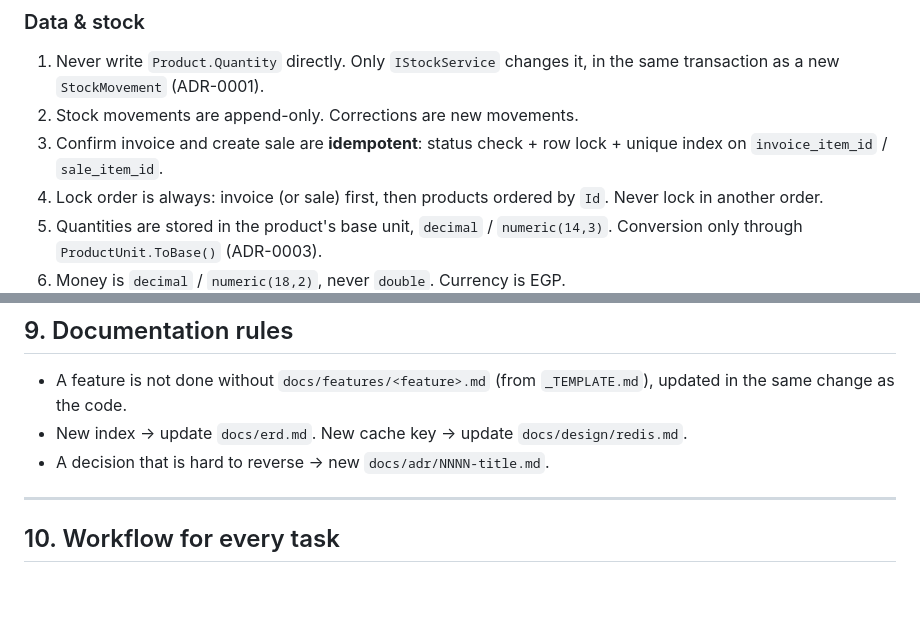
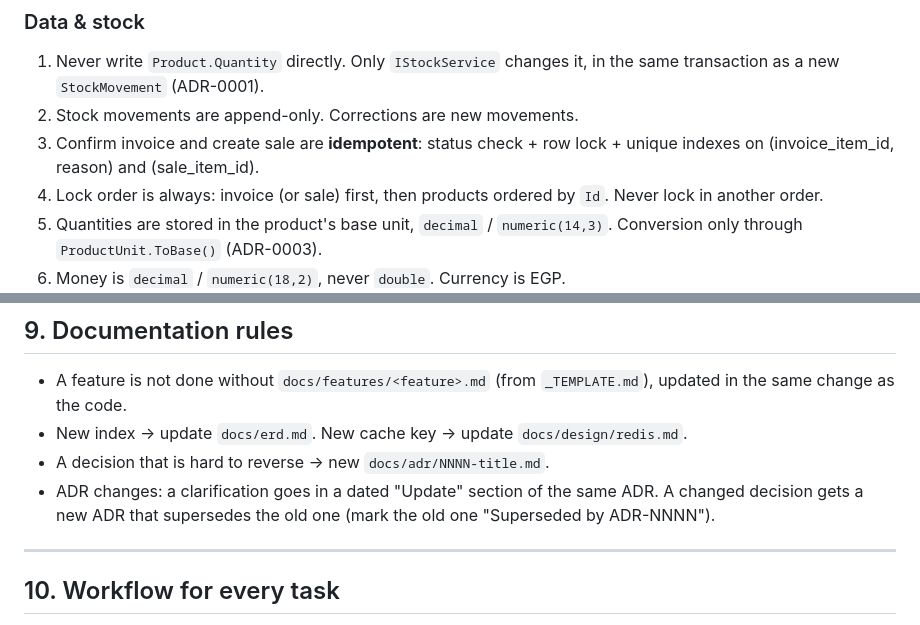
Before and after one commit to Medo6143/STPOCKLY_BACKEND, a Markdown page: AGENTS.md, 2 parts joined by grey strips. GitHub-like rendering; blank space fills up the shorter version.

Commit message:
docs: add adr update policy and make idempotency rule exact
Co-Authored-By: Claude Opus 5.5 <noreply@anthropic.com>

```diff
--- a/AGENTS.md
+++ b/AGENTS.md
@@ -105,7 +105,7 @@ Mobile: `presentation (widgets + Riverpod notifiers) → domain (use cases, enti
 ### Data & stock
 1. Never write `Product.Quantity` directly. Only `IStockService` changes it, in the same transaction as a new `StockMovement` (ADR-0001).
 2. Stock movements are append-only. Corrections are new movements.
-3. Confirm invoice and create sale are **idempotent**: status check + row lock + unique index on `invoice_item_id` / `sale_item_id`.
+3. Confirm invoice and create sale are **idempotent**: status check + row lock + unique indexes on (invoice_item_id, reason) and (sale_item_id).
 4. Lock order is always: invoice (or sale) first, then products ordered by `Id`. Never lock in another order.
 5. Quantities are stored in the product's base unit, `decimal` / `numeric(14,3)`. Conversion only through `ProductUnit.ToBase()` (ADR-0003).
 6. Money is `decimal` / `numeric(18,2)`, never `double`. Currency is EGP.
@@ -219,6 +219,7 @@ Name the principle in the PR when a design choice is not obvious. Do not add abs
 - A feature is not done without `docs/features/<feature>.md` (from `_TEMPLATE.md`), updated in the same change as the code.
 - New index → update `docs/erd.md`. New cache key → update `docs/design/redis.md`.
 - A decision that is hard to reverse → new `docs/adr/NNNN-title.md`.
+- ADR changes: a clarification goes in a dated "Update" section of the same ADR. A changed decision gets a new ADR that supersedes the old one (mark the old one "Superseded by ADR-NNNN").
 
 ---
 
```
